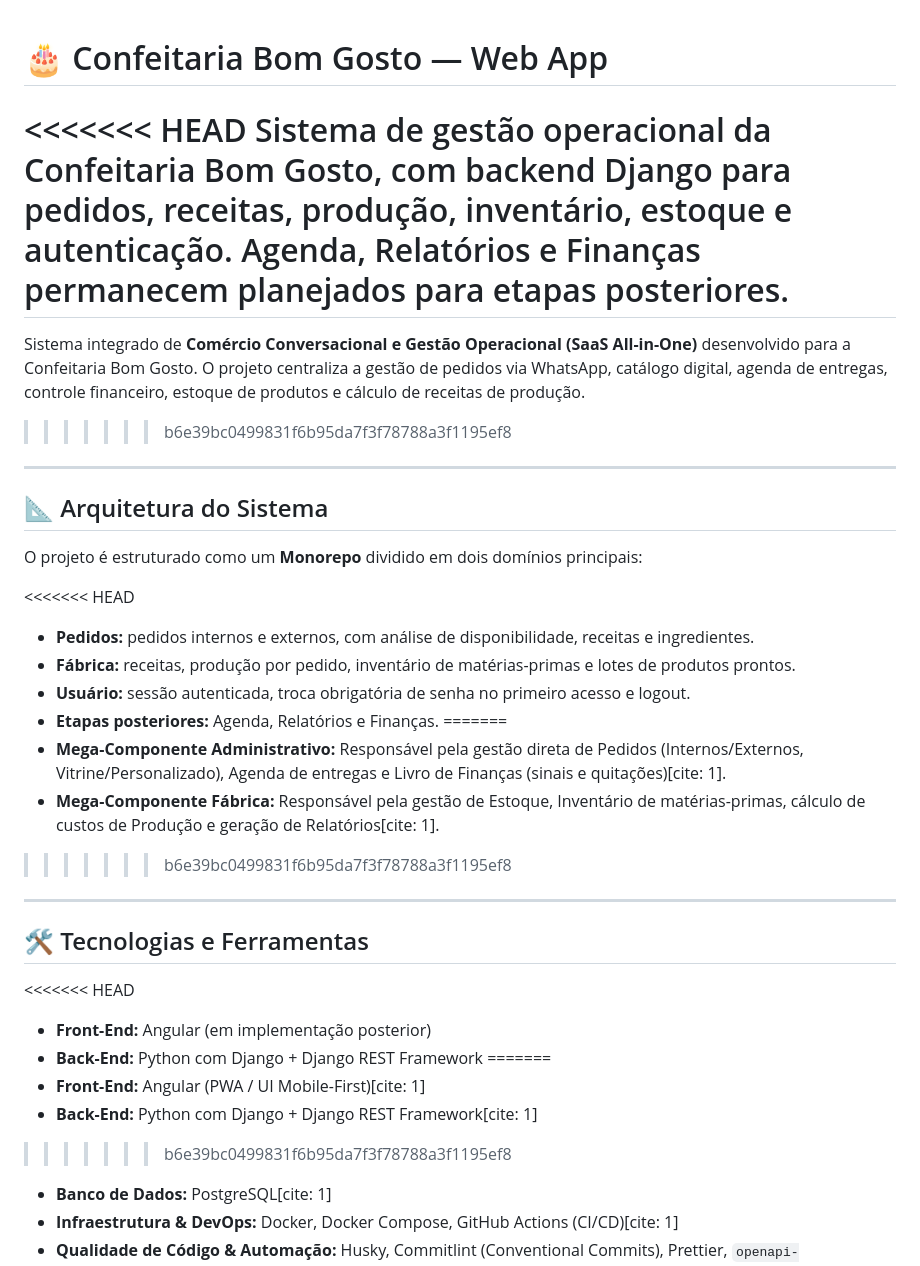
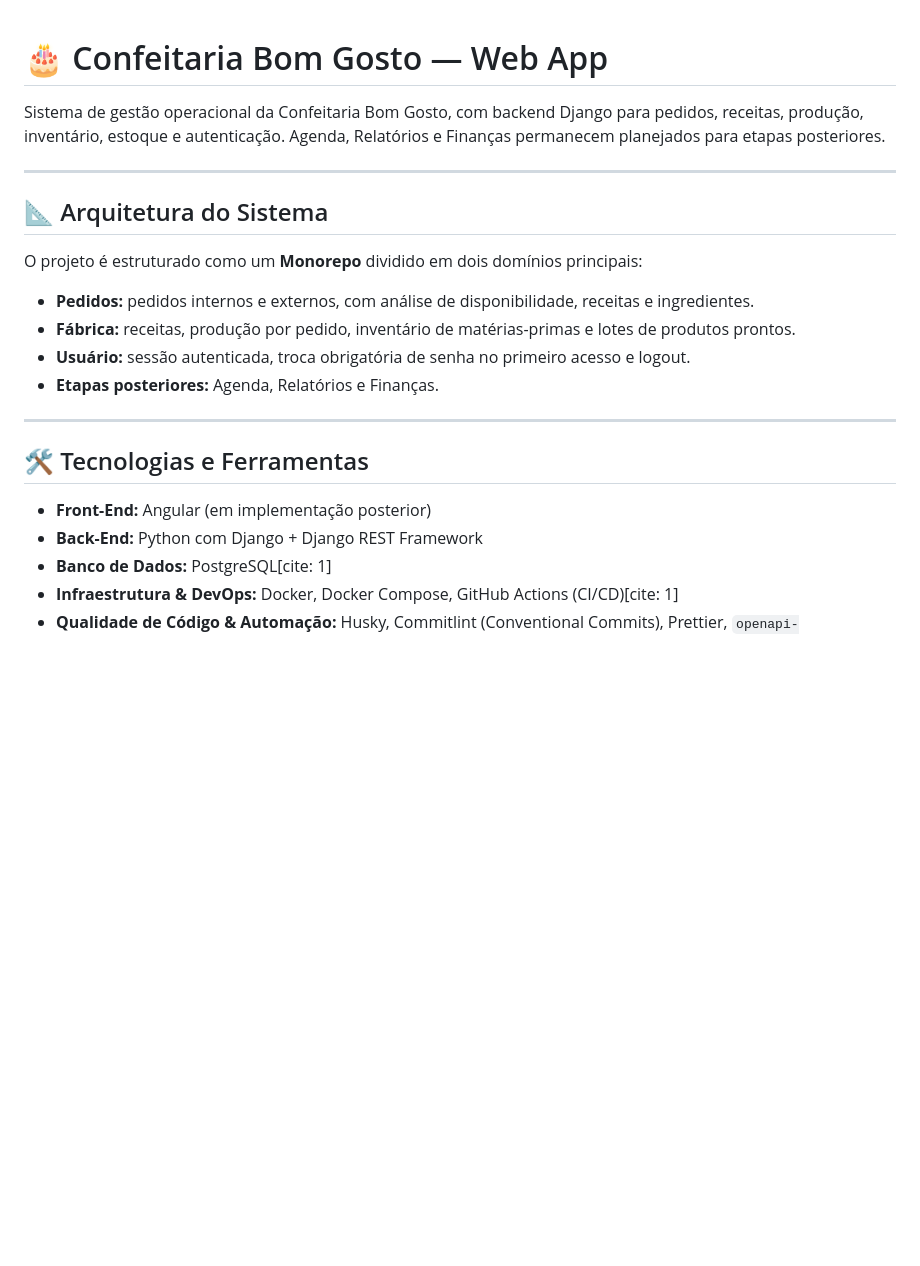
Before and after one commit to SouOWendel/bom-gosto-web-app, a Markdown page: README.md, the part around one of its changes. Drawn GitHub-style; blank space fills up the shorter version.

```diff
--- a/README.md
+++ b/README.md
@@ -1,10 +1,6 @@
 # 🎂 Confeitaria Bom Gosto — Web App
 
-<<<<<<< HEAD
 Sistema de gestão operacional da Confeitaria Bom Gosto, com backend Django para pedidos, receitas, produção, inventário, estoque e autenticação. Agenda, Relatórios e Finanças permanecem planejados para etapas posteriores.
-=======
-Sistema integrado de **Comércio Conversacional e Gestão Operacional (SaaS All-in-One)** desenvolvido para a Confeitaria Bom Gosto. O projeto centraliza a gestão de pedidos via WhatsApp, catálogo digital, agenda de entregas, controle financeiro, estoque de produtos e cálculo de receitas de produção.
->>>>>>> b6e39bc0499831f6b95da7f3f78788a3f1195ef8
 
 ---
 
@@ -12,27 +8,17 @@ Sistema integrado de **Comércio Conversacional e Gestão Operacional (SaaS All-
 
 O projeto é estruturado como um **Monorepo** dividido em dois domínios principais:
 
-<<<<<<< HEAD
 - **Pedidos:** pedidos internos e externos, com análise de disponibilidade, receitas e ingredientes.
 - **Fábrica:** receitas, produção por pedido, inventário de matérias-primas e lotes de produtos prontos.
 - **Usuário:** sessão autenticada, troca obrigatória de senha no primeiro acesso e logout.
 - **Etapas posteriores:** Agenda, Relatórios e Finanças.
-=======
-- **Mega-Componente Administrativo:** Responsável pela gestão direta de Pedidos (Internos/Externos, Vitrine/Personalizado), Agenda de entregas e Livro de Finanças (sinais e quitações)[cite: 1].
-- **Mega-Componente Fábrica:** Responsável pela gestão de Estoque, Inventário de matérias-primas, cálculo de custos de Produção e geração de Relatórios[cite: 1].
->>>>>>> b6e39bc0499831f6b95da7f3f78788a3f1195ef8
 
 ---
 
 ## 🛠️ Tecnologias e Ferramentas
 
-<<<<<<< HEAD
 - **Front-End:** Angular (em implementação posterior)
 - **Back-End:** Python com Django + Django REST Framework
-=======
-- **Front-End:** Angular (PWA / UI Mobile-First)[cite: 1]
-- **Back-End:** Python com Django + Django REST Framework[cite: 1]
->>>>>>> b6e39bc0499831f6b95da7f3f78788a3f1195ef8
 - **Banco de Dados:** PostgreSQL[cite: 1]
 - **Infraestrutura & DevOps:** Docker, Docker Compose, GitHub Actions (CI/CD)[cite: 1]
 - **Qualidade de Código & Automação:** Husky, Commitlint (Conventional Commits), Prettier, `openapi-typescript`[cite: 1]
```
Also changed, not shown: other parts of README.md (+0 -18 lines).
